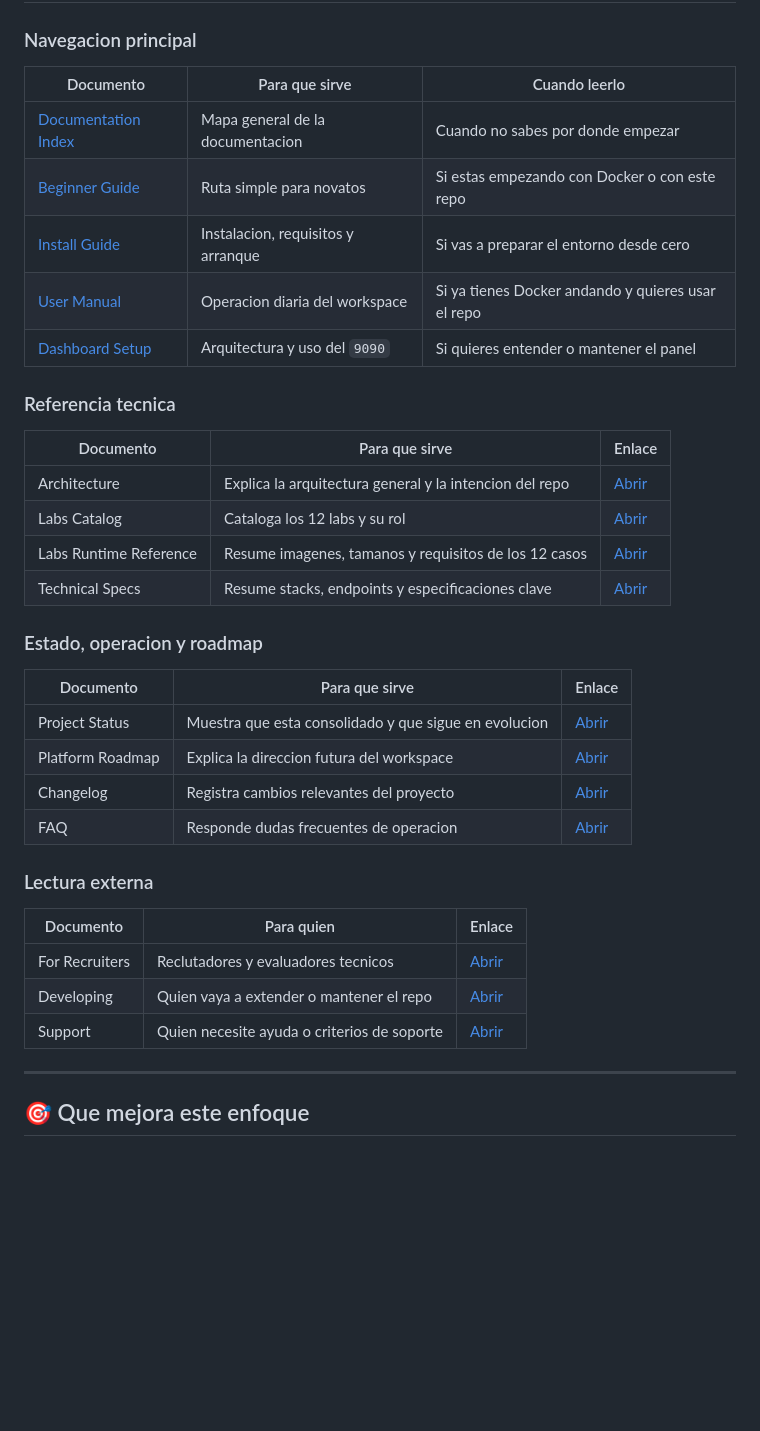
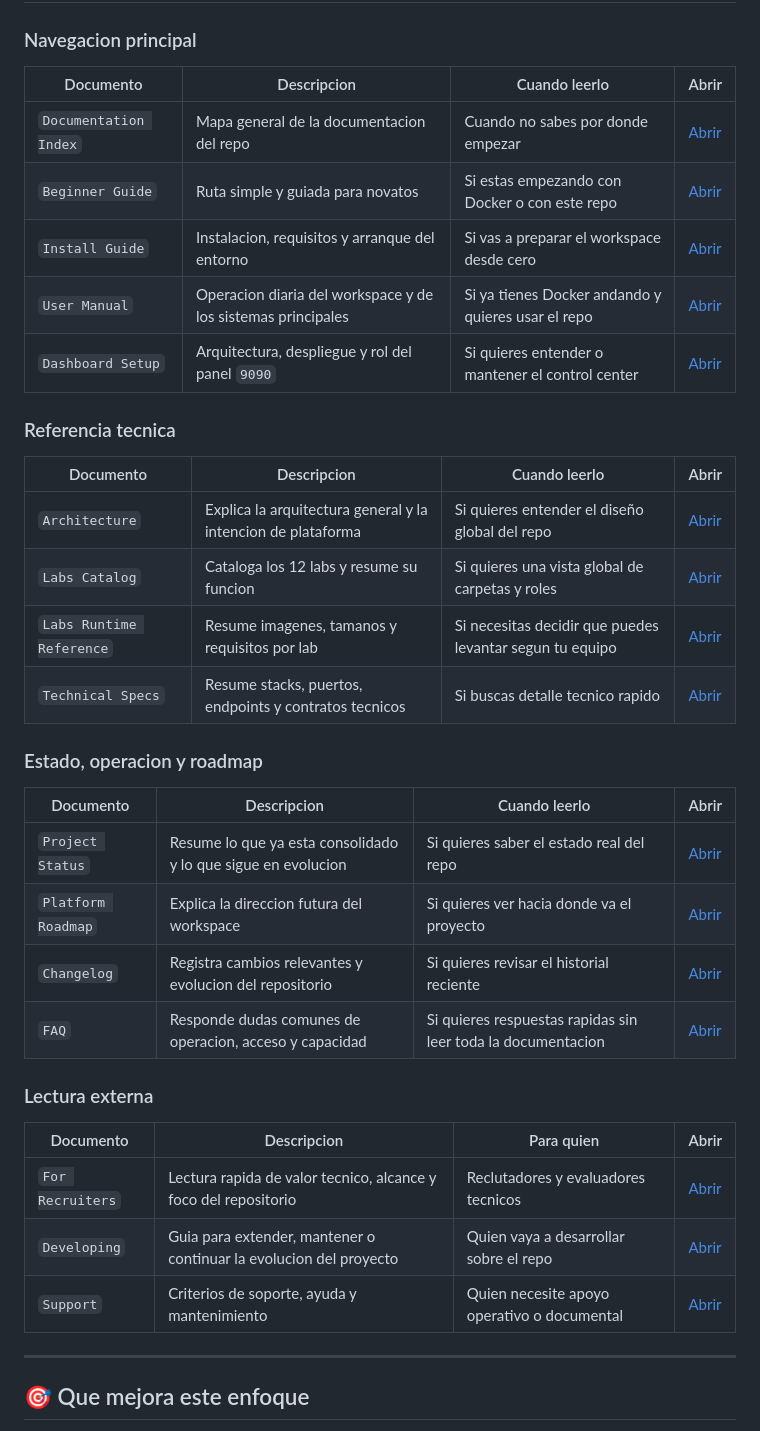
Before and after one commit to vladimiracunadev-create/docker-labs, a Markdown page: README.md, the part around the change. Rendered like a GitHub page; blank space fills up the shorter version.

Commit message:
Fix README documentation tables with open links

```diff
--- a/README.md
+++ b/README.md
@@ -163,39 +163,39 @@ El panel principal en [http://localhost:9090](http://localhost:9090):
 
 ### Navegacion principal
 
-| Documento | Para que sirve | Cuando leerlo |
-|---|---|---|
-| [Documentation Index](C:/docker-labs/docker-labs/docs/DOCUMENTATION_INDEX.md) | Mapa general de la documentacion | Cuando no sabes por donde empezar |
-| [Beginner Guide](C:/docker-labs/docker-labs/docs/BEGINNERS_GUIDE.md) | Ruta simple para novatos | Si estas empezando con Docker o con este repo |
-| [Install Guide](C:/docker-labs/docker-labs/docs/INSTALL.md) | Instalacion, requisitos y arranque | Si vas a preparar el entorno desde cero |
-| [User Manual](C:/docker-labs/docker-labs/docs/USER_MANUAL.md) | Operacion diaria del workspace | Si ya tienes Docker andando y quieres usar el repo |
-| [Dashboard Setup](C:/docker-labs/docker-labs/docs/DASHBOARD_SETUP.md) | Arquitectura y uso del `9090` | Si quieres entender o mantener el panel |
+| Documento | Descripcion | Cuando leerlo | Abrir |
+|---|---|---|---|
+| `Documentation Index` | Mapa general de la documentacion del repo | Cuando no sabes por donde empezar | [Abrir](C:/docker-labs/docker-labs/docs/DOCUMENTATION_INDEX.md) |
+| `Beginner Guide` | Ruta simple y guiada para novatos | Si estas empezando con Docker o con este repo | [Abrir](C:/docker-labs/docker-labs/docs/BEGINNERS_GUIDE.md) |
+| `Install Guide` | Instalacion, requisitos y arranque del entorno | Si vas a preparar el workspace desde cero | [Abrir](C:/docker-labs/docker-labs/docs/INSTALL.md) |
+| `User Manual` | Operacion diaria del workspace y de los sistemas principales | Si ya tienes Docker andando y quieres usar el repo | [Abrir](C:/docker-labs/docker-labs/docs/USER_MANUAL.md) |
+| `Dashboard Setup` | Arquitectura, despliegue y rol del panel `9090` | Si quieres entender o mantener el control center | [Abrir](C:/docker-labs/docker-labs/docs/DASHBOARD_SETUP.md) |
 
 ### Referencia tecnica
 
-| Documento | Para que sirve | Enlace |
-|---|---|---|
-| Architecture | Explica la arquitectura general y la intencion del repo | [Abrir](C:/docker-labs/docker-labs/docs/ARCHITECTURE.md) |
-| Labs Catalog | Cataloga los 12 labs y su rol | [Abrir](C:/docker-labs/docker-labs/docs/LABS_CATALOG.md) |
-| Labs Runtime Reference | Resume imagenes, tamanos y requisitos de los 12 casos | [Abrir](C:/docker-labs/docker-labs/docs/LABS_RUNTIME_REFERENCE.md) |
-| Technical Specs | Resume stacks, endpoints y especificaciones clave | [Abrir](C:/docker-labs/docker-labs/docs/TECHNICAL_SPECS.md) |
+| Documento | Descripcion | Cuando leerlo | Abrir |
+|---|---|---|---|
+| `Architecture` | Explica la arquitectura general y la intencion de plataforma | Si quieres entender el diseño global del repo | [Abrir](C:/docker-labs/docker-labs/docs/ARCHITECTURE.md) |
+| `Labs Catalog` | Cataloga los 12 labs y resume su funcion | Si quieres una vista global de carpetas y roles | [Abrir](C:/docker-labs/docker-labs/docs/LABS_CATALOG.md) |
+| `Labs Runtime Reference` | Resume imagenes, tamanos y requisitos por lab | Si necesitas decidir que puedes levantar segun tu equipo | [Abrir](C:/docker-labs/docker-labs/docs/LABS_RUNTIME_REFERENCE.md) |
+| `Technical Specs` | Resume stacks, puertos, endpoints y contratos tecnicos | Si buscas detalle tecnico rapido | [Abrir](C:/docker-labs/docker-labs/docs/TECHNICAL_SPECS.md) |
 
 ### Estado, operacion y roadmap
 
-| Documento | Para que sirve | Enlace |
-|---|---|---|
-| Project Status | Muestra que esta consolidado y que sigue en evolucion | [Abrir](C:/docker-labs/docker-labs/PROJECT_STATUS.md) |
-| Platform Roadmap | Explica la direccion futura del workspace | [Abrir](C:/docker-labs/docker-labs/docs/PLATFORM_ROADMAP.md) |
-| Changelog | Registra cambios relevantes del proyecto | [Abrir](C:/docker-labs/docker-labs/CHANGELOG.md) |
-| FAQ | Responde dudas frecuentes de operacion | [Abrir](C:/docker-labs/docker-labs/FAQ.md) |
+| Documento | Descripcion | Cuando leerlo | Abrir |
+|---|---|---|---|
+| `Project Status` | Resume lo que ya esta consolidado y lo que sigue en evolucion | Si quieres saber el estado real del repo | [Abrir](C:/docker-labs/docker-labs/PROJECT_STATUS.md) |
+| `Platform Roadmap` | Explica la direccion futura del workspace | Si quieres ver hacia donde va el proyecto | [Abrir](C:/docker-labs/docker-labs/docs/PLATFORM_ROADMAP.md) |
+| `Changelog` | Registra cambios relevantes y evolucion del repositorio | Si quieres revisar el historial reciente | [Abrir](C:/docker-labs/docker-labs/CHANGELOG.md) |
+| `FAQ` | Responde dudas comunes de operacion, acceso y capacidad | Si quieres respuestas rapidas sin leer toda la documentacion | [Abrir](C:/docker-labs/docker-labs/FAQ.md) |
 
 ### Lectura externa
 
-| Documento | Para quien | Enlace |
-|---|---|---|
-| For Recruiters | Reclutadores y evaluadores tecnicos | [Abrir](C:/docker-labs/docker-labs/FOR_RECRUITERS.md) |
-| Developing | Quien vaya a extender o mantener el repo | [Abrir](C:/docker-labs/docker-labs/DEVELOPING.md) |
-| Support | Quien necesite ayuda o criterios de soporte | [Abrir](C:/docker-labs/docker-labs/SUPPORT.md) |
+| Documento | Descripcion | Para quien | Abrir |
+|---|---|---|---|
+| `For Recruiters` | Lectura rapida de valor tecnico, alcance y foco del repositorio | Reclutadores y evaluadores tecnicos | [Abrir](C:/docker-labs/docker-labs/FOR_RECRUITERS.md) |
+| `Developing` | Guia para extender, mantener o continuar la evolucion del proyecto | Quien vaya a desarrollar sobre el repo | [Abrir](C:/docker-labs/docker-labs/DEVELOPING.md) |
+| `Support` | Criterios de soporte, ayuda y mantenimiento | Quien necesite apoyo operativo o documental | [Abrir](C:/docker-labs/docker-labs/SUPPORT.md) |
 
 ---
 
```
